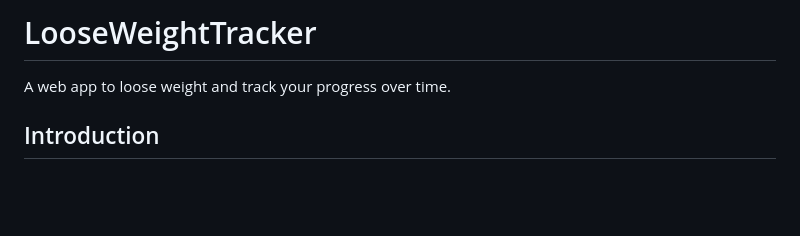
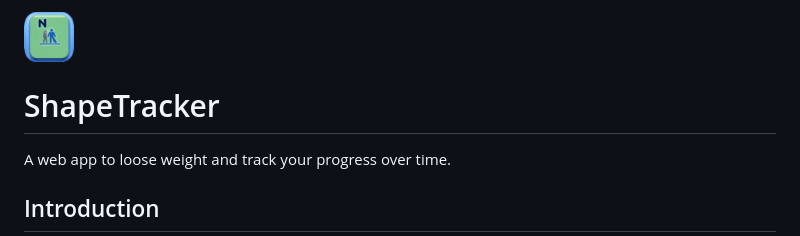
Before and after one commit to ParisNeo/LooseWeightTracker, a Markdown page: README.md, the part around the change. Drawn GitHub-style; pictures changed too: WeightLossApp.png (added); blank space fills up the shorter version.

```diff
--- a/README.md
+++ b/README.md
@@ -1,4 +1,6 @@
-# LooseWeightTracker
+<img src="WeightLossApp.png" alt="ShapeTracker" width="50"/>
+
+# ShapeTracker
 A web app to loose weight and track your progress over time.
 
 ## Introduction
```
